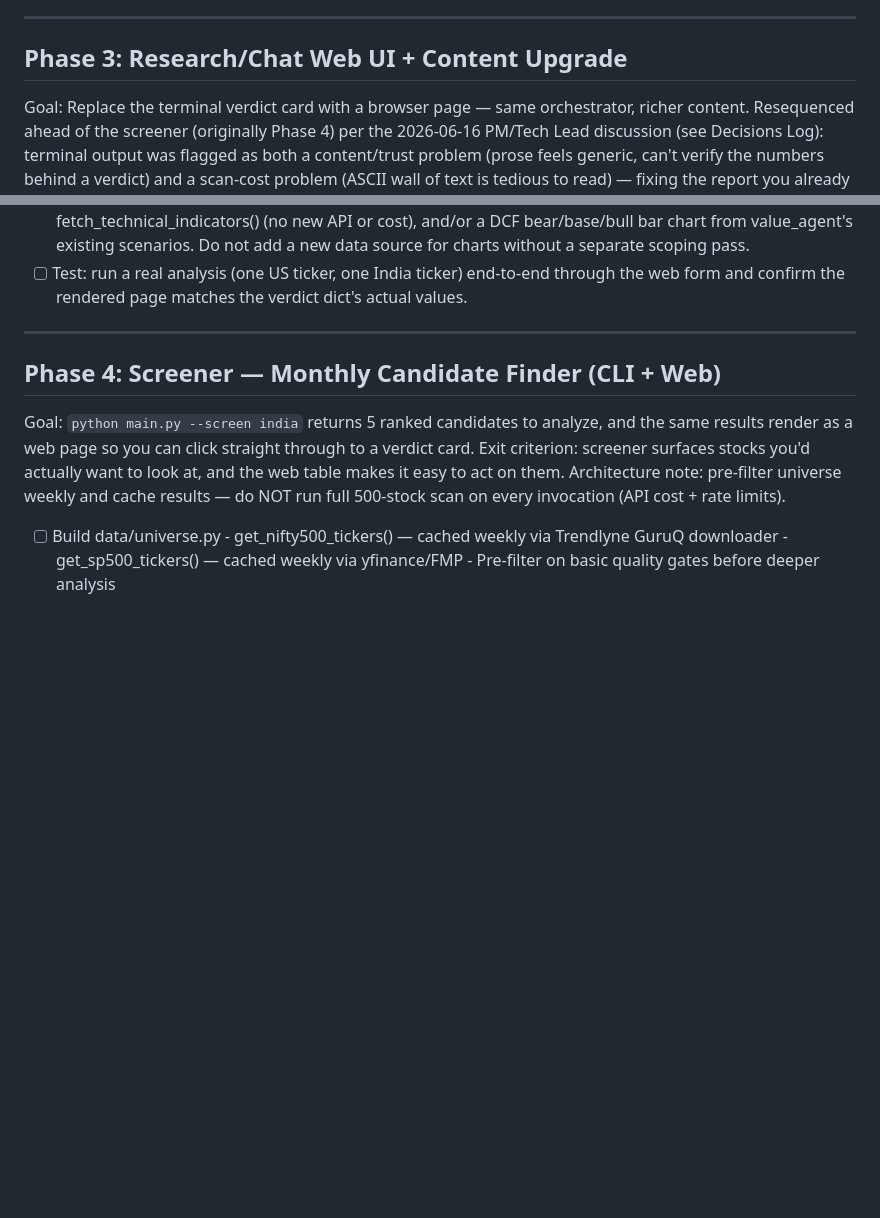
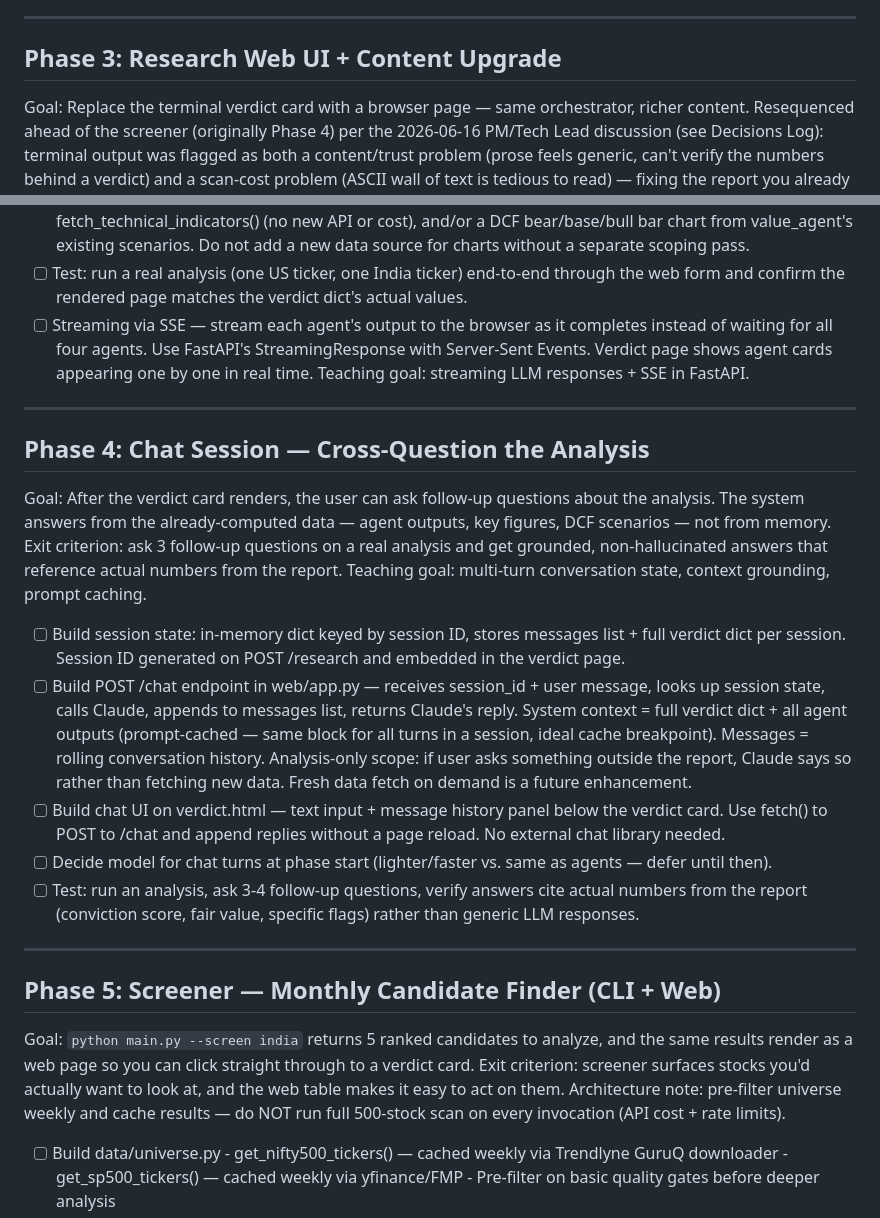
Before and after one commit to KartikDholakia/equity-research-agent, a Markdown page: PLAN.md, 2 parts joined by grey strips. GitHub-like rendering; blank space fills up the shorter version.

```diff
--- a/PLAN.md
+++ b/PLAN.md
@@ -132,7 +132,7 @@ Exit criterion: verdict card on ZOMATO.NS / HDFCBANK.NS feels accurate.
 
 ---
 
-## Phase 3: Research/Chat Web UI + Content Upgrade
+## Phase 3: Research Web UI + Content Upgrade
 Goal: Replace the terminal verdict card with a browser page — same
 orchestrator, richer content. Resequenced ahead of the screener (originally
 Phase 4) per the 2026-06-16 PM/Tech Lead discussion (see Decisions Log):
@@ -167,10 +167,46 @@ Exit criterion: you'd rather open this in a browser than read the CLI card.
 - [ ] Test: run a real analysis (one US ticker, one India ticker) end-to-end
       through the web form and confirm the rendered page matches the
       verdict dict's actual values.
+- [ ] Streaming via SSE — stream each agent's output to the browser as it
+      completes instead of waiting for all four agents. Use FastAPI's
+      StreamingResponse with Server-Sent Events. Verdict page shows agent
+      cards appearing one by one in real time. Teaching goal: streaming LLM
+      responses + SSE in FastAPI.
 
 ---
 
-## Phase 4: Screener — Monthly Candidate Finder (CLI + Web)
+## Phase 4: Chat Session — Cross-Question the Analysis
+Goal: After the verdict card renders, the user can ask follow-up questions
+about the analysis. The system answers from the already-computed data —
+agent outputs, key figures, DCF scenarios — not from memory.
+Exit criterion: ask 3 follow-up questions on a real analysis and get
+grounded, non-hallucinated answers that reference actual numbers from the report.
+Teaching goal: multi-turn conversation state, context grounding, prompt caching.
+
+- [ ] Build session state: in-memory dict keyed by session ID, stores
+      messages list + full verdict dict per session. Session ID generated
+      on POST /research and embedded in the verdict page.
+- [ ] Build POST /chat endpoint in web/app.py — receives session_id +
+      user message, looks up session state, calls Claude, appends to
+      messages list, returns Claude's reply.
+      System context = full verdict dict + all agent outputs (prompt-cached —
+      same block for all turns in a session, ideal cache breakpoint).
+      Messages = rolling conversation history.
+      Analysis-only scope: if user asks something outside the report, Claude
+      says so rather than fetching new data. Fresh data fetch on demand is a
+      future enhancement.
+- [ ] Build chat UI on verdict.html — text input + message history panel
+      below the verdict card. Use fetch() to POST to /chat and append
+      replies without a page reload. No external chat library needed.
+- [ ] Decide model for chat turns at phase start (lighter/faster vs. same
+      as agents — defer until then).
+- [ ] Test: run an analysis, ask 3-4 follow-up questions, verify answers
+      cite actual numbers from the report (conviction score, fair value,
+      specific flags) rather than generic LLM responses.
+
+---
+
+## Phase 5: Screener — Monthly Candidate Finder (CLI + Web)
 Goal: `python main.py --screen india` returns 5 ranked candidates to analyze,
 and the same results render as a web page so you can click straight through
 to a verdict card.
```
Also changed, not shown: other parts of PLAN.md (+44 -8 lines), PHASE2_PLAN.md (deleted, +0 -144 lines).
